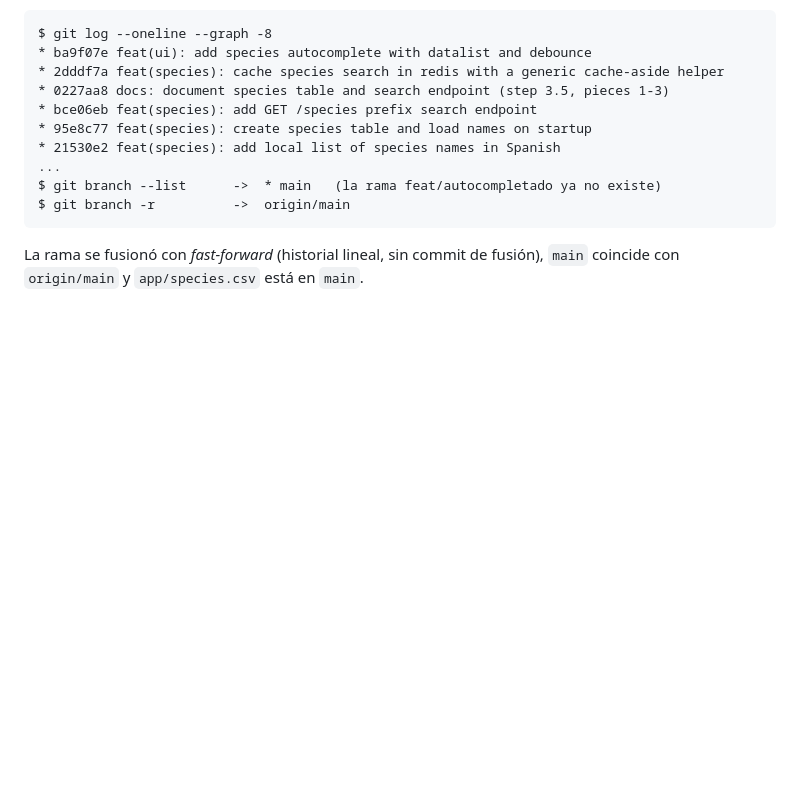
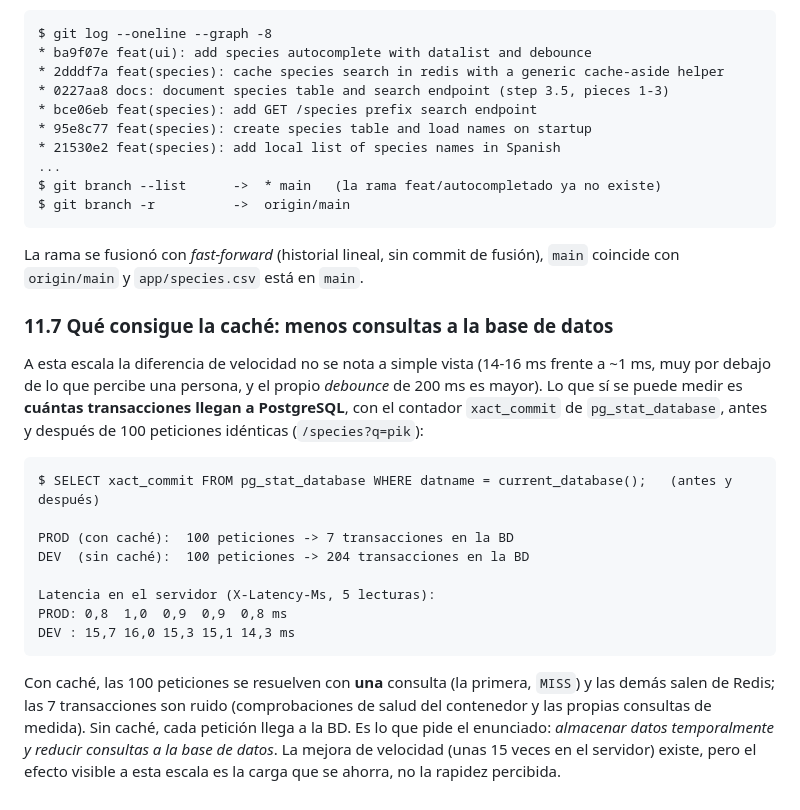
Before and after one commit to Akrahan/Tracker_Randomlocke, a Markdown page: docs/pruebas.md, the part around the change. Rendered like a GitHub page; blank space fills up the shorter version.

Commit message:
docs: measure db transactions saved by the species cache

````diff
--- a/docs/pruebas.md
+++ b/docs/pruebas.md
@@ -551,3 +551,20 @@ $ git branch -r          ->  origin/main
 ```
 
 La rama se fusionó con *fast-forward* (historial lineal, sin commit de fusión), `main` coincide con `origin/main` y `app/species.csv` está en `main`.
+
+### 11.7 Qué consigue la caché: menos consultas a la base de datos
+
+A esta escala la diferencia de velocidad no se nota a simple vista (14-16 ms frente a ~1 ms, muy por debajo de lo que percibe una persona, y el propio *debounce* de 200 ms es mayor). Lo que sí se puede medir es **cuántas transacciones llegan a PostgreSQL**, con el contador `xact_commit` de `pg_stat_database`, antes y después de 100 peticiones idénticas (`/species?q=pik`):
+
+```
+$ SELECT xact_commit FROM pg_stat_database WHERE datname = current_database();   (antes y después)
+
+PROD (con caché):  100 peticiones -> 7 transacciones en la BD
+DEV  (sin caché):  100 peticiones -> 204 transacciones en la BD
+
+Latencia en el servidor (X-Latency-Ms, 5 lecturas):
+PROD: 0,8  1,0  0,9  0,9  0,8 ms
+DEV : 15,7 16,0 15,3 15,1 14,3 ms
+```
+
+Con caché, las 100 peticiones se resuelven con **una** consulta (la primera, `MISS`) y las demás salen de Redis; las 7 transacciones son ruido (comprobaciones de salud del contenedor y las propias consultas de medida). Sin caché, cada petición llega a la BD. Es lo que pide el enunciado: *almacenar datos temporalmente y reducir consultas a la base de datos*. La mejora de velocidad (unas 15 veces en el servidor) existe, pero el efecto visible a esta escala es la carga que se ahorra, no la rapidez percibida.
````
Also changed, not shown: docs/resumenes/chuleta-de-comandos.md (+7 -0 lines).
